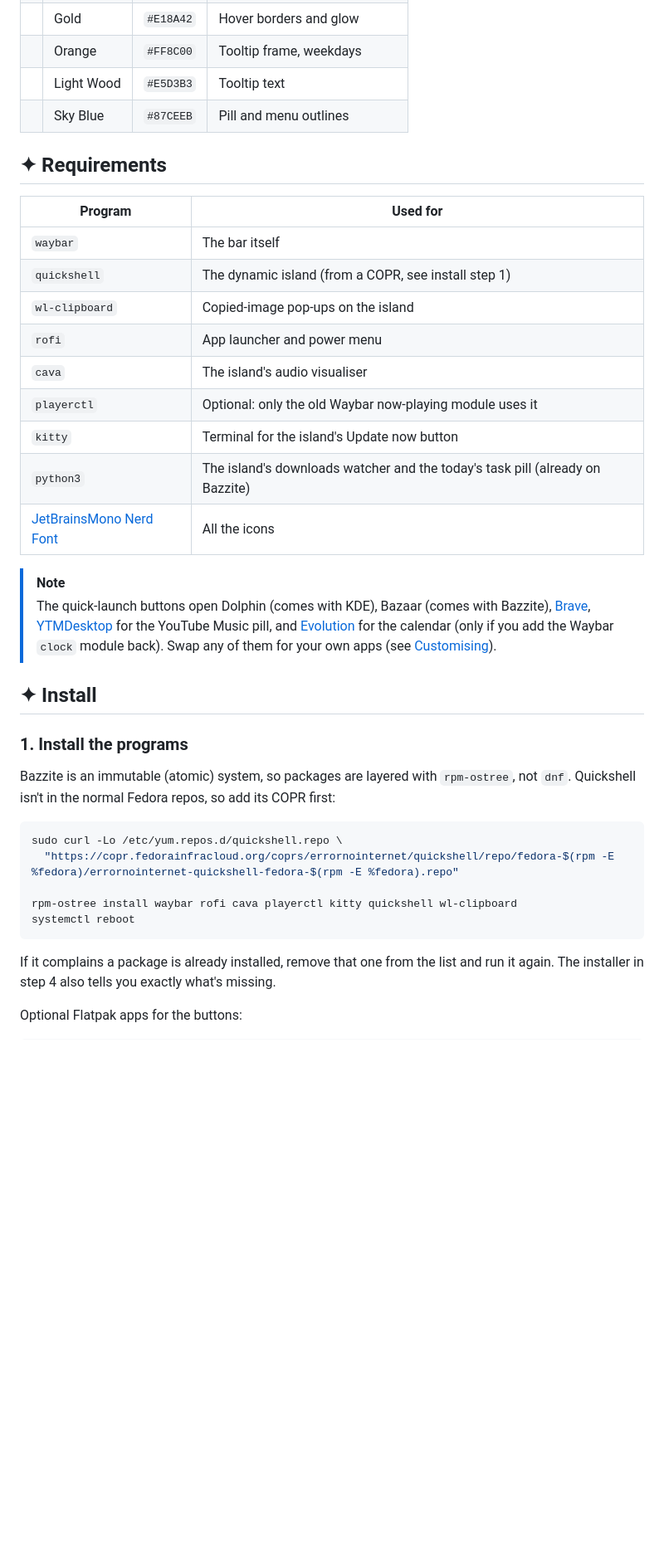
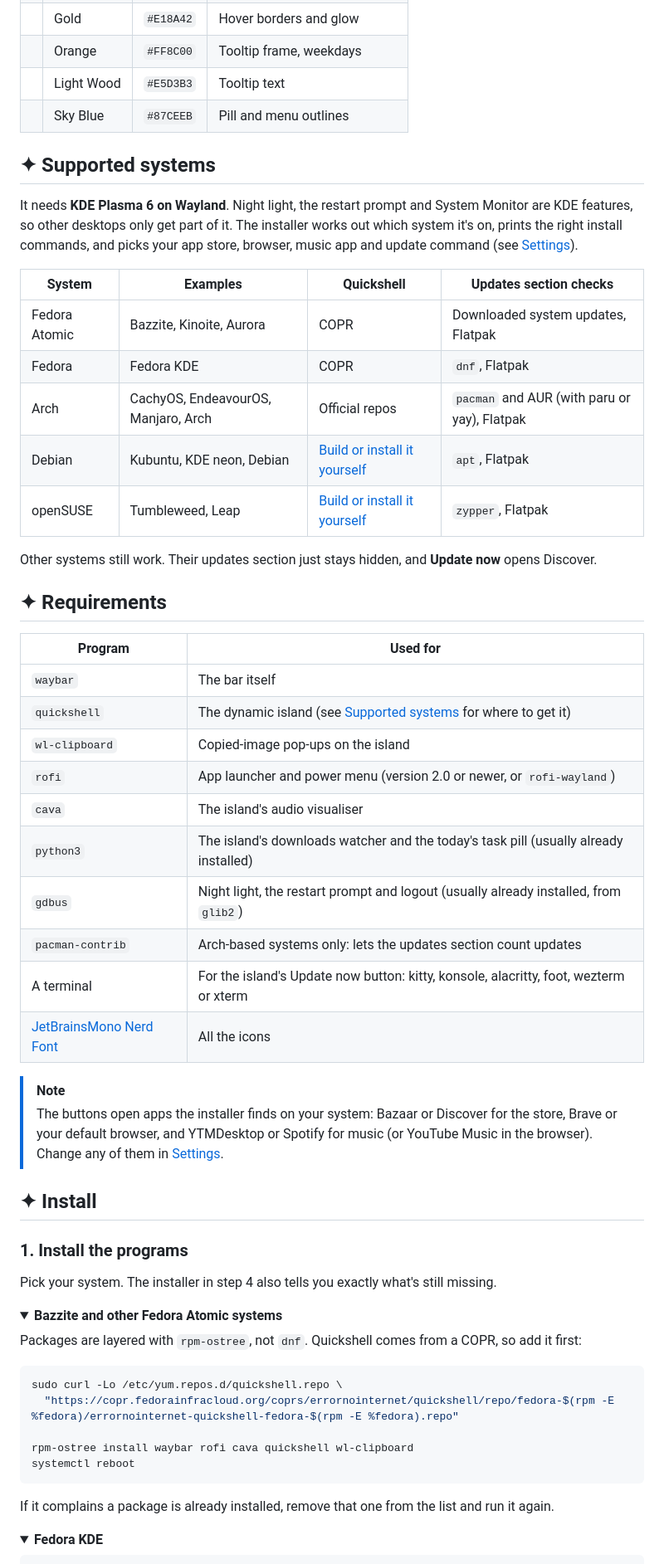
Before and after one commit to Sevar-Naicker/Waybar, a Markdown page: README.md, the part around one of its changes. Shown at 83% size. Rendered like a GitHub page; folded sections open; badges without logos; blank space fills up the shorter version.

Commit message:
Major Update (Universal KDE Plasma Support) And Gallery Update

````diff
--- a/README.md
+++ b/README.md
@@ -116,39 +126,62 @@ Everything lives in `config/quickshell/`. Its [README](config/quickshell/README.
 | ![](https://img.shields.io/badge/-%20%20%20%20-E5D3B3?style=flat-square) | Light Wood | `#E5D3B3` | Tooltip text |
 | ![](https://img.shields.io/badge/-%20%20%20%20-87CEEB?style=flat-square) | Sky Blue | `#87CEEB` | Pill and menu outlines |
 
+## ✦ Supported systems
+
+It needs **KDE Plasma 6 on Wayland**. Night light, the restart prompt and System Monitor are KDE features, so other desktops only get part of it. The installer works out which system it's on, prints the right install commands, and picks your app store, browser, music app and update command (see [Settings](#-settings)).
+
+| System | Examples | Quickshell | Updates section checks |
+|---|---|---|---|
+| Fedora Atomic | Bazzite, Kinoite, Aurora | COPR | Downloaded system updates, Flatpak |
+| Fedora | Fedora KDE | COPR | `dnf`, Flatpak |
+| Arch | CachyOS, EndeavourOS, Manjaro, Arch | Official repos | `pacman` and AUR (with paru or yay), Flatpak |
+| Debian | Kubuntu, KDE neon, Debian | [Build or install it yourself](https://quickshell.org/docs/v0.3.0/guide/install-setup) | `apt`, Flatpak |
+| openSUSE | Tumbleweed, Leap | [Build or install it yourself](https://quickshell.org/docs/v0.3.0/guide/install-setup) | `zypper`, Flatpak |
+
+Other systems still work. Their updates section just stays hidden, and **Update now** opens Discover.
+
 ## ✦ Requirements
 
 | Program | Used for |
 |---|---|
 | `waybar` | The bar itself |
-| `quickshell` | The dynamic island (from a COPR, see install step 1) |
+| `quickshell` | The dynamic island (see [Supported systems](#-supported-systems) for where to get it) |
 | `wl-clipboard` | Copied-image pop-ups on the island |
-| `rofi` | App launcher and power menu |
+| `rofi` | App launcher and power menu (version 2.0 or newer, or `rofi-wayland`) |
 | `cava` | The island's audio visualiser |
-| `playerctl` | Optional: only the old Waybar now-playing module uses it |
-| `kitty` | Terminal for the island's Update now button |
-| `python3` | The island's downloads watcher and the today's task pill (already on Bazzite) |
+| `python3` | The island's downloads watcher and the today's task pill (usually already installed) |
+| `gdbus` | Night light, the restart prompt and logout (usually already installed, from `glib2`) |
+| `pacman-contrib` | Arch-based systems only: lets the updates section count updates |
+| A terminal | For the island's Update now button: kitty, konsole, alacritty, foot, wezterm or xterm |
 | [JetBrainsMono Nerd Font](https://www.nerdfonts.com/font-downloads) | All the icons |
 
 > [!NOTE]
-> The quick-launch buttons open Dolphin (comes with KDE), Bazaar (comes with Bazzite), [Brave](https://flathub.org/apps/com.brave.Browser), [YTMDesktop](https://flathub.org/apps/app.ytmdesktop.ytmdesktop) for the YouTube Music pill, and [Evolution](https://flathub.org/apps/org.gnome.Evolution) for the calendar (only if you add the Waybar `clock` module back). Swap any of them for your own apps (see [Customising](#-customising)).
+> The buttons open apps the installer finds on your system: Bazaar or Discover for the store, Brave or your default browser, and YTMDesktop or Spotify for music (or YouTube Music in the browser). Change any of them in [Settings](#-settings).
 
 ## ✦ Install
 
 ### 1. Install the programs
 
-Bazzite is an immutable (atomic) system, so packages are layered with `rpm-ostree`, not `dnf`. Quickshell isn't in the normal Fedora repos, so add its COPR first:
+Pick your system. The installer in step 4 also tells you exactly what's still missing.
+
+<details open>
+<summary><b>Bazzite and other Fedora Atomic systems</b></summary>
+
+Packages are layered with `rpm-ostree`, not `dnf`. Quickshell comes from a COPR, so add it first:
 
 ```bash
 sudo curl -Lo /etc/yum.repos.d/quickshell.repo \
   "https://copr.fedorainfracloud.org/coprs/errornointernet/quickshell/repo/fedora-$(rpm -E %fedora)/errornointernet-quickshell-fedora-$(rpm -E %fedora).repo"
 
-rpm-ostree install waybar rofi cava playerctl kitty quickshell wl-clipboard
+rpm-ostree install waybar rofi cava quickshell wl-clipboard
 systemctl reboot
 ```
 
-If it complains a package is already installed, remove that one from the list and run it again. The installer in step 4 also tells you exactly what's missing.
+If it complains a package is already installed, remove that one from the list and run it again.
 
-Optional Flatpak apps for the buttons:
+</details>
+
+<details>
+<summary><b>Fedora KDE</b></summary>
 
 ```bash
````
Also changed, not shown: other parts of README.md (+106 -24 lines), config/quickshell/README.md (+8 -6 lines), screenshots/island-ping.png (added), screenshots/island-updates.png (added), 11 other files.
